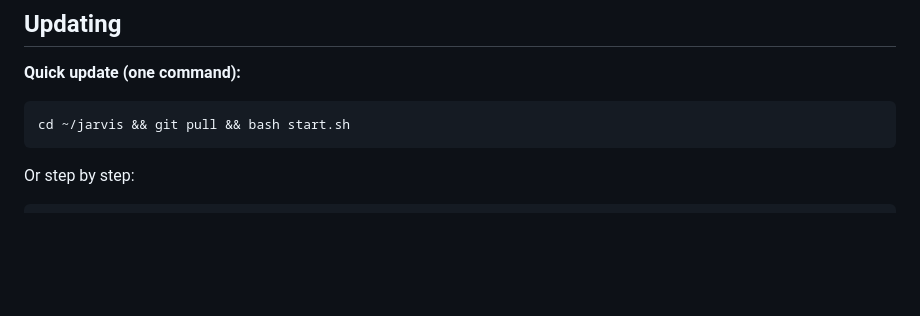
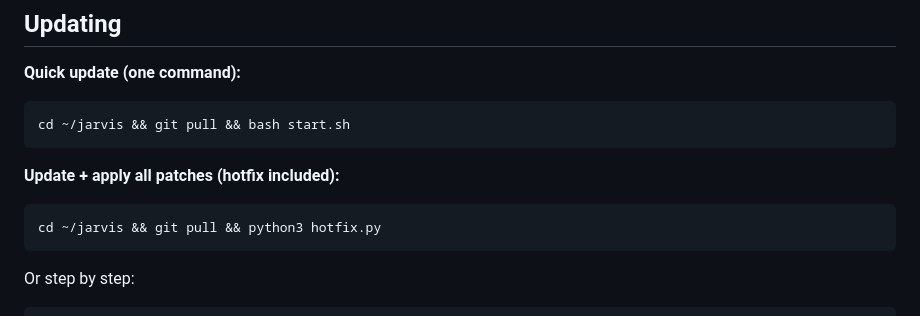
Before and after one commit to monicosupport/jhjarvis, a Markdown page: README.md, the part around the change. Rendered like a GitHub page; blank space fills up the shorter version.

Commit message:
docs: add one-liner update command to README

````diff
--- a/README.md
+++ b/README.md
@@ -43,6 +43,11 @@ cd ~/jarvis && bash start.sh
 **Quick update (one command):**
 ```bash
 cd ~/jarvis && git pull && bash start.sh
+```
+
+**Update + apply all patches (hotfix included):**
+```bash
+cd ~/jarvis && git pull && python3 hotfix.py
 ```
 
 Or step by step:
````
